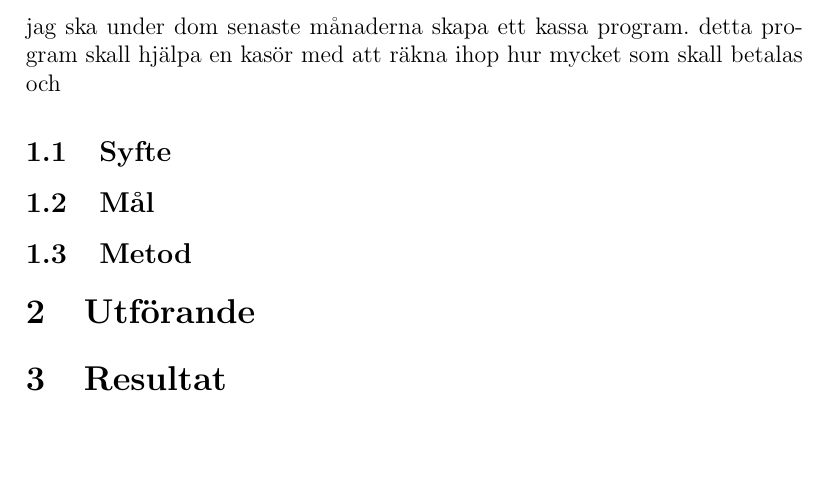
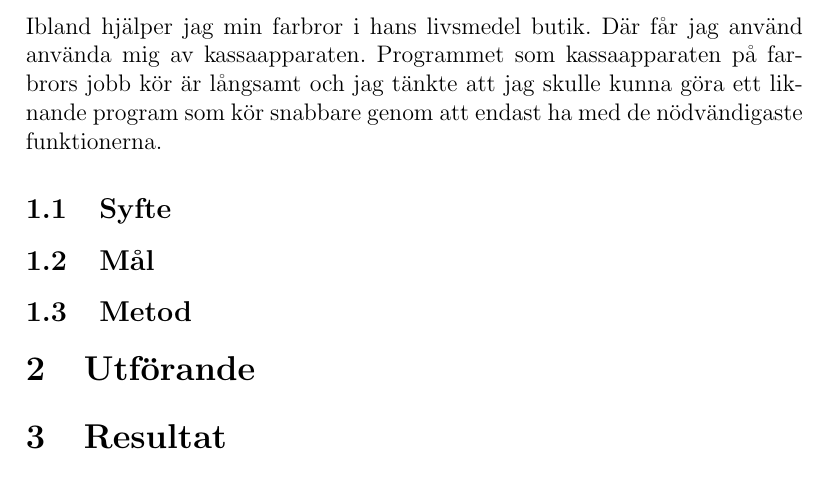
Before and after one commit to samkdt/kassa, a LaTeX paper (raport/main.tex): part of page 4 of 4, cut at the place of the change, the shorter picture padded with empty space. Compiled offline with pdfLaTeX.

Commit message:
börjat skriva på inledningen

```diff
--- a/raport/main.tex
+++ b/raport/main.tex
@@ -1,6 +1,6 @@
 \documentclass[a4paper, 12pt]{article}
 \usepackage[utf8]{inputenc}
-\usepackage[swedish]{babel}
+\usepackage[english,swedish]{babel}
 \usepackage[backend=biber]{biblatex}
 \addbibresource{kallor.bib}
 %\usepackage{times}
@@ -22,8 +26,9 @@
 \newpage
 
 \section{Inledning}
-jag ska under dom senaste månaderna skapa ett kassa program.
-detta program skall hjälpa en kasör med att räkna ihop hur mycket som skall betalas och
+Ibland hjälper jag min farbror i hans livsmedel butik.
+Där får jag använd använda mig av kassaapparaten.
+Programmet som kassaapparaten på farbrors jobb kör är långsamt och jag tänkte att jag skulle kunna göra ett liknande program som kör snabbare genom att endast ha med de nödvändigaste funktionerna.
 \subsection{Syfte}
 
 \subsection{Mål}
```
Also changed, not shown: raport/main.pdf, raport/main.tex (4 more changed lines).
